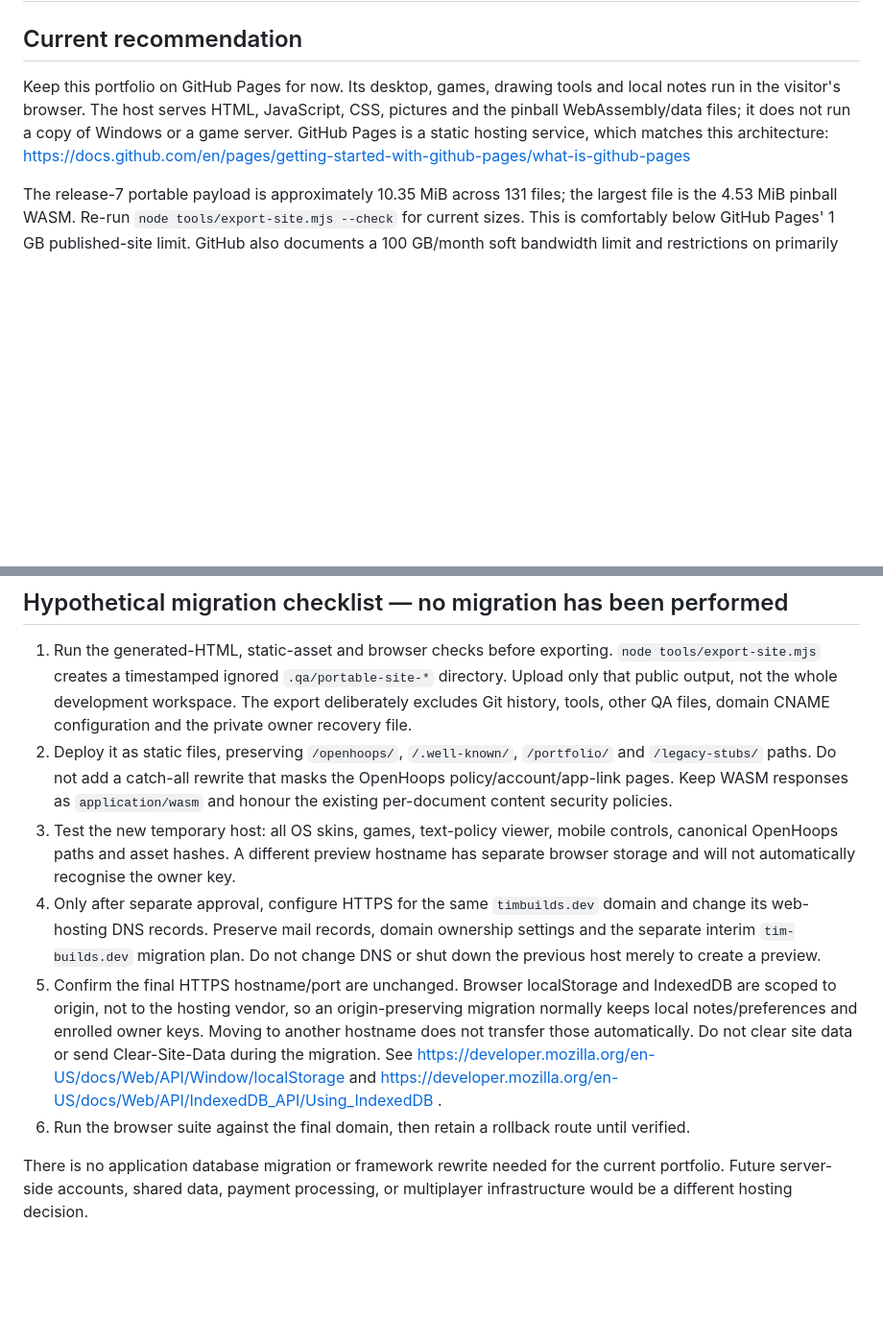
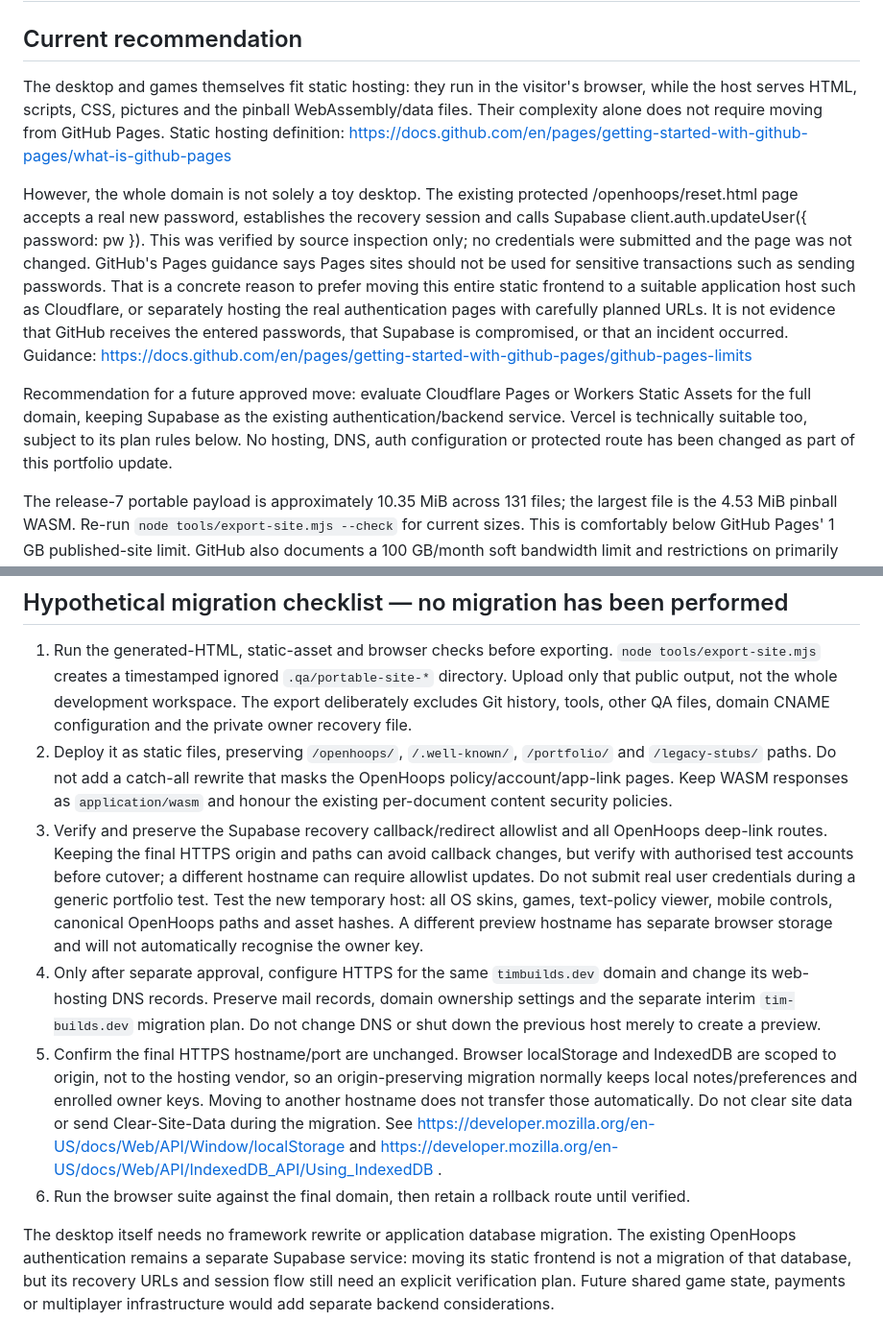
Before and after one commit to tim-builds/site, a Markdown page: HOSTING.md, 2 parts joined by grey strips. Shown at 96% size. Drawn GitHub-style; blank space fills up the shorter version.

```diff
--- a/HOSTING.md
+++ b/HOSTING.md
@@ -2,7 +2,11 @@
 
 ## Current recommendation
 
-Keep this portfolio on GitHub Pages for now. Its desktop, games, drawing tools and local notes run in the visitor's browser. The host serves HTML, JavaScript, CSS, pictures and the pinball WebAssembly/data files; it does not run a copy of Windows or a game server. GitHub Pages is a static hosting service, which matches this architecture: https://docs.github.com/en/pages/getting-started-with-github-pages/what-is-github-pages
+The desktop and games themselves fit static hosting: they run in the visitor's browser, while the host serves HTML, scripts, CSS, pictures and the pinball WebAssembly/data files. Their complexity alone does not require moving from GitHub Pages. Static hosting definition: https://docs.github.com/en/pages/getting-started-with-github-pages/what-is-github-pages
+
+However, the whole domain is not solely a toy desktop. The existing protected /openhoops/reset.html page accepts a real new password, establishes the recovery session and calls Supabase client.auth.updateUser({ password: pw }). This was verified by source inspection only; no credentials were submitted and the page was not changed. GitHub's Pages guidance says Pages sites should not be used for sensitive transactions such as sending passwords. That is a concrete reason to prefer moving this entire static frontend to a suitable application host such as Cloudflare, or separately hosting the real authentication pages with carefully planned URLs. It is not evidence that GitHub receives the entered passwords, that Supabase is compromised, or that an incident occurred. Guidance: https://docs.github.com/en/pages/getting-started-with-github-pages/github-pages-limits
+
+Recommendation for a future approved move: evaluate Cloudflare Pages or Workers Static Assets for the full domain, keeping Supabase as the existing authentication/backend service. Vercel is technically suitable too, subject to its plan rules below. No hosting, DNS, auth configuration or protected route has been changed as part of this portfolio update.
 
 The release-7 portable payload is approximately 10.35 MiB across 131 files; the largest file is the 4.53 MiB pinball WASM. Re-run `node tools/export-site.mjs --check` for current sizes. This is comfortably below GitHub Pages' 1 GB published-site limit. GitHub also documents a 100 GB/month soft bandwidth limit and restrictions on primarily commercial transaction/SaaS sites: https://docs.github.com/en/pages/getting-started-with-github-pages/github-pages-limits
 
@@ -16,9 +20,9 @@ Changing host would not improve desktop gesture logic or remove browser tab-clos
 
 1. Run the generated-HTML, static-asset and browser checks before exporting. `node tools/export-site.mjs` creates a timestamped ignored `.qa/portable-site-*` directory. Upload only that public output, not the whole development workspace. The export deliberately excludes Git history, tools, other QA files, domain CNAME configuration and the private owner recovery file.
 2. Deploy it as static files, preserving `/openhoops/`, `/.well-known/`, `/portfolio/` and `/legacy-stubs/` paths. Do not add a catch-all rewrite that masks the OpenHoops policy/account/app-link pages. Keep WASM responses as `application/wasm` and honour the existing per-document content security policies.
-3. Test the new temporary host: all OS skins, games, text-policy viewer, mobile controls, canonical OpenHoops paths and asset hashes. A different preview hostname has separate browser storage and will not automatically recognise the owner key.
+3. Verify and preserve the Supabase recovery callback/redirect allowlist and all OpenHoops deep-link routes. Keeping the final HTTPS origin and paths can avoid callback changes, but verify with authorised test accounts before cutover; a different hostname can require allowlist updates. Do not submit real user credentials during a generic portfolio test. Test the new temporary host: all OS skins, games, text-policy viewer, mobile controls, canonical OpenHoops paths and asset hashes. A different preview hostname has separate browser storage and will not automatically recognise the owner key.
 4. Only after separate approval, configure HTTPS for the same `timbuilds.dev` domain and change its web-hosting DNS records. Preserve mail records, domain ownership settings and the separate interim `tim-builds.dev` migration plan. Do not change DNS or shut down the previous host merely to create a preview.
 5. Confirm the final HTTPS hostname/port are unchanged. Browser localStorage and IndexedDB are scoped to origin, not to the hosting vendor, so an origin-preserving migration normally keeps local notes/preferences and enrolled owner keys. Moving to another hostname does not transfer those automatically. Do not clear site data or send Clear-Site-Data during the migration. See https://developer.mozilla.org/en-US/docs/Web/API/Window/localStorage and https://developer.mozilla.org/en-US/docs/Web/API/IndexedDB_API/Using_IndexedDB .
 6. Run the browser suite against the final domain, then retain a rollback route until verified.
 
-There is no application database migration or framework rewrite needed for the current portfolio. Future server-side accounts, shared data, payment processing, or multiplayer infrastructure would be a different hosting decision.
+The desktop itself needs no framework rewrite or application database migration. The existing OpenHoops authentication remains a separate Supabase service: moving its static frontend is not a migration of that database, but its recovery URLs and session flow still need an explicit verification plan. Future shared game state, payments or multiplayer infrastructure would add separate backend considerations.
```
Also changed, not shown: README.md (+1 -1 lines).
